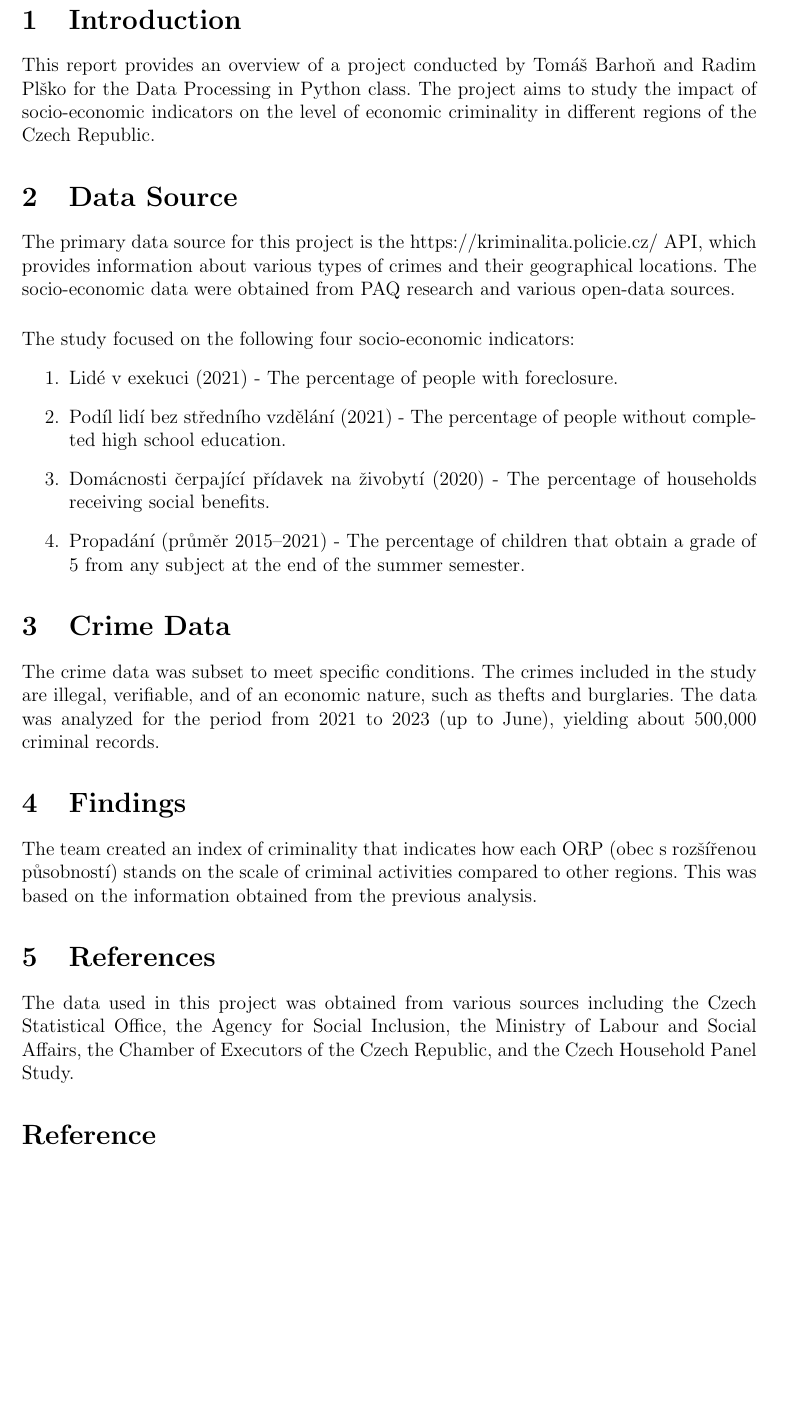
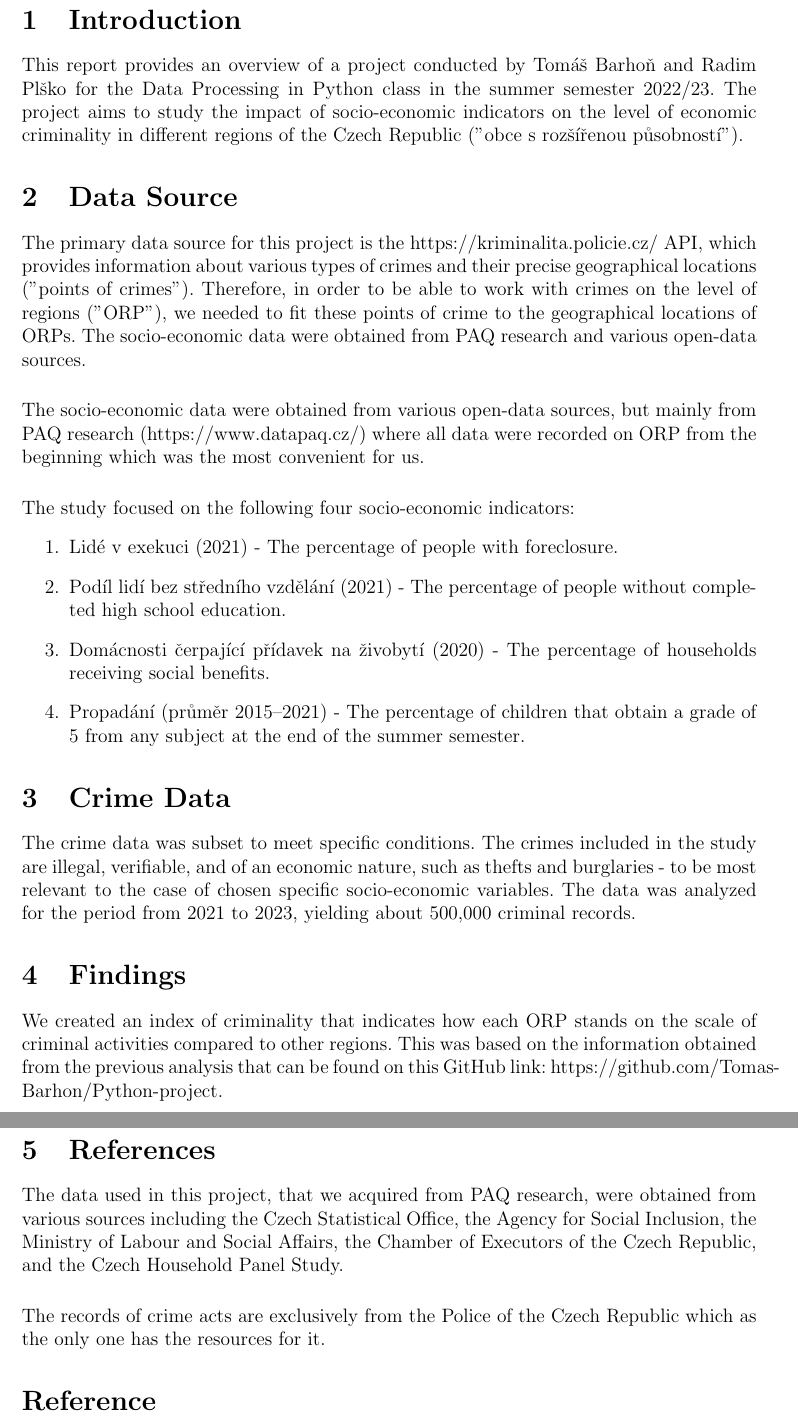
Before and after one commit to Tomas-Barhon/Python-project, a LaTeX document (project_report.tex): part of page 2 of 2 before the commit and two parts of pages 2 and 3 of 3 after it, the two joined at a grey line, cut so that both start at the same text, the shorter picture padded with empty space. Compiled offline with pdfLaTeX; a missing bibliography style is replaced by a similar one.

Commit message:
Update project_report.tex
adding more in-depth info on the progress and data collecting of the project

```diff
--- a/project_report.tex
+++ b/project_report.tex
@@ -39,10 +37,12 @@ Examination of Criminality in the Czech Republic Based on Socio-Economic Variabl
 
 \newpage %
 \section{Introduction}
-\paragraph{\normalfont{This report provides an overview of a project conducted by Tomáš Barhoň and Radim Plško for the Data Processing in Python class. The project aims to study the impact of socio-economic indicators on the level of economic criminality in different regions of the Czech Republic.}}
+\paragraph{\normalfont{This report provides an overview of a project conducted by Tomáš Barhoň and Radim Plško for the Data Processing in Python class in the summer semester 2022/23. The project aims to study the impact of socio-economic indicators on the level of economic criminality in different regions of the Czech Republic ("obce s rozšířenou působností").}}
 
 \section{Data Source}
-\paragraph{\normalfont{The primary data source for this project is the https://kriminalita.policie.cz/ API, which provides information about various types of crimes and their geographical locations. The socio-economic data were obtained from PAQ research and various open-data sources.}}
+\paragraph{\normalfont{The primary data source for this project is the https://kriminalita.policie.cz/ API, which provides information about various types of crimes and their precise geographical locations ("points of crimes"). Therefore, in order to be able to work with crimes on the level of regions ("ORP"), we needed to fit these points of crime to the geographical locations of ORPs. The socio-economic data were obtained from PAQ research and various open-data sources.}}
+
+\paragraph{\normalfont{The socio-economic data were obtained from various open-data sources, but mainly from PAQ research (https://www.datapaq.cz/) where all data were recorded on ORP from the beginning which was the most convenient for us.}}
 
 \paragraph{\normalfont{The study focused on the following four socio-economic indicators:}}
 
@@ -54,16 +54,17 @@ Examination of Criminality in the Czech Republic Based on Socio-Economic Variabl
 \end{enumerate}
 
 \section{Crime Data}
-\paragraph{\normalfont{The crime data was subset to meet specific conditions. The crimes included in the study are illegal, verifiable, and of an economic nature, such as thefts and burglaries. The data was analyzed for the period from 2021 to 2023 (up to June), yielding about 500,000 criminal records.}}
+\paragraph{\normalfont{The crime data was subset to meet specific conditions. The crimes included in the study are illegal, verifiable, and of an economic nature, such as thefts and burglaries - to be most relevant to the case of chosen specific socio-economic variables. The data was analyzed for the period from 2021 to 2023, yielding about 500,000 criminal records.}}
 
 \section{Findings}
-\paragraph{\normalfont{The team created an index of criminality that indicates how each ORP (obec s rozšířenou působností) stands on the scale of criminal activities compared to other regions. This was based on the information obtained from the previous analysis.}}
+\paragraph{\normalfont{We created an index of criminality that indicates how each ORP stands on the scale of criminal activities compared to other regions. This was based on the information obtained from the previous analysis that can be found on this GitHub link: https://github.com/Tomas-Barhon/Python-project.}}
 
 \section{References}
-\paragraph{\normalfont{The data used in this project was obtained from various sources including the Czech Statistical Office, the Agency for Social Inclusion, the Ministry of Labour and Social Affairs, the Chamber of Executors of the Czech Republic, and the Czech Household Panel Study.}}
+\paragraph{\normalfont{The data used in this project, that we acquired from PAQ research, were obtained from various sources including the Czech Statistical Office, the Agency for Social Inclusion, the Ministry of Labour and Social Affairs, the Chamber of Executors of the Czech Republic, and the Czech Household Panel Study.}}
+
+\paragraph{\normalfont{The records of crime acts are exclusively from the Police of the Czech Republic which as the only one has the resources for it. }}
 
 \bibliographystyle{apa}
 \bibliography{bibliography.bib}
 
 \end{document}
-%-----<<<<<<<<< END OF DOCUMENT >>>>>>>>>-----
```
Also changed, not shown: project_report.tex (6 more changed lines).
